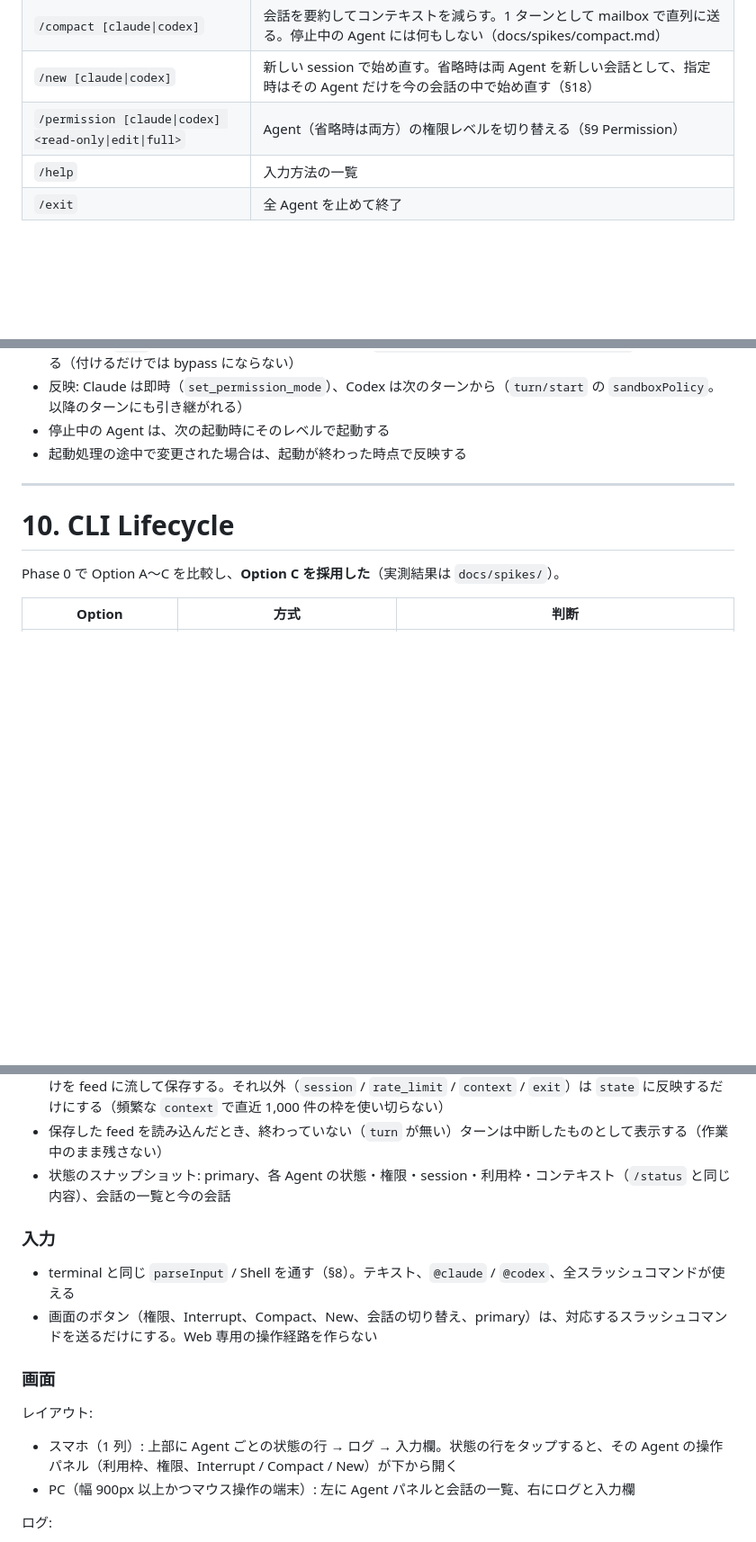
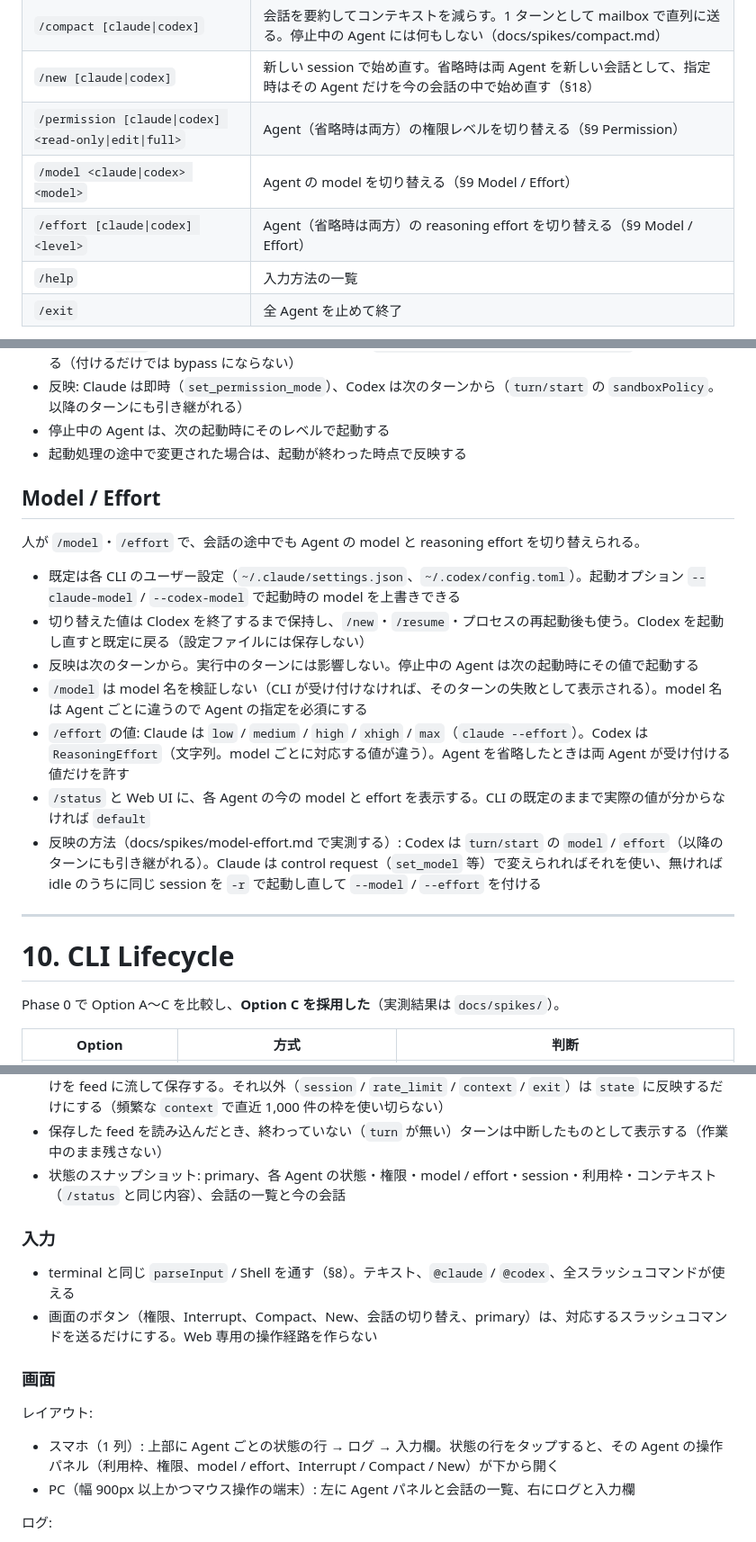
Before and after one commit to HiraG-62/Clodex, a Markdown page: docs/DESIGN.md, 3 parts joined by grey strips. Shown at 90% size. Rendered like a GitHub page; blank space fills up the shorter version.

Commit message:
docs: /modelと/effortで会話の途中にmodelとreasoning effortを切り替える仕様を追加
Co-Authored-By: Claude Opus 5.5 <noreply@anthropic.com>

```diff
--- a/docs/DESIGN.md
+++ b/docs/DESIGN.md
@@ -455,6 +455,8 @@ Internal command（v0.1）:
 | `/compact [claude\|codex]` | 会話を要約してコンテキストを減らす。1 ターンとして mailbox で直列に送る。停止中の Agent には何もしない（docs/spikes/compact.md） |
 | `/new [claude\|codex]` | 新しい session で始め直す。省略時は両 Agent を新しい会話として、指定時はその Agent だけを今の会話の中で始め直す（§18） |
 | `/permission [claude\|codex] <read-only\|edit\|full>` | Agent（省略時は両方）の権限レベルを切り替える（§9 Permission） |
+| `/model <claude\|codex> <model>` | Agent の model を切り替える（§9 Model / Effort） |
+| `/effort [claude\|codex] <level>` | Agent（省略時は両方）の reasoning effort を切り替える（§9 Model / Effort） |
 | `/help` | 入力方法の一覧 |
 | `/exit` | 全 Agent を止めて終了 |
 
@@ -550,6 +552,18 @@ Adapter の必須処理:
 - 反映: Claude は即時（`set_permission_mode`）、Codex は次のターンから（`turn/start` の `sandboxPolicy`。以降のターンにも引き継がれる）
 - 停止中の Agent は、次の起動時にそのレベルで起動する
 - 起動処理の途中で変更された場合は、起動が終わった時点で反映する
+
+## Model / Effort
+
+人が `/model`・`/effort` で、会話の途中でも Agent の model と reasoning effort を切り替えられる。
+
+- 既定は各 CLI のユーザー設定（`~/.claude/settings.json`、`~/.codex/config.toml`）。起動オプション `--claude-model` / `--codex-model` で起動時の model を上書きできる
+- 切り替えた値は Clodex を終了するまで保持し、`/new`・`/resume`・プロセスの再起動後も使う。Clodex を起動し直すと既定に戻る（設定ファイルには保存しない）
+- 反映は次のターンから。実行中のターンには影響しない。停止中の Agent は次の起動時にその値で起動する
+- `/model` は model 名を検証しない（CLI が受け付けなければ、そのターンの失敗として表示される）。model 名は Agent ごとに違うので Agent の指定を必須にする
+- `/effort` の値: Claude は `low` / `medium` / `high` / `xhigh` / `max`（`claude --effort`）。Codex は `ReasoningEffort`（文字列。model ごとに対応する値が違う）。Agent を省略したときは両 Agent が受け付ける値だけを許す
+- `/status` と Web UI に、各 Agent の今の model と effort を表示する。CLI の既定のままで実際の値が分からなければ `default`
+- 反映の方法（docs/spikes/model-effort.md で実測する）: Codex は `turn/start` の `model` / `effort`（以降のターンにも引き継がれる）。Claude は control request（`set_model` 等）で変えられればそれを使い、無ければ idle のうちに同じ session を `-r` で起動し直して `--model` / `--effort` を付ける
 
 ---
 
@@ -1049,7 +1063,7 @@ terminal の文字列ではなく、構造化したデータを JSON で送る
 - `event` / `output` は会話ごとにファイルにも保存する（§18）。`clodex` を起動し直しても、`/resume` で戻っても、その会話の流れを表示できる
 - `agent` event のうち、ログに表示するもの（`turn_started` / `text` / `tool` / `turn` / `error` / `compacted`）だけを feed に流して保存する。それ以外（`session` / `rate_limit` / `context` / `exit`）は `state` に反映するだけにする（頻繁な `context` で直近 1,000 件の枠を使い切らない）
 - 保存した feed を読み込んだとき、終わっていない（`turn` が無い）ターンは中断したものとして表示する（作業中のまま残さない）
-- 状態のスナップショット: primary、各 Agent の状態・権限・session・利用枠・コンテキスト（`/status` と同じ内容）、会話の一覧と今の会話
+- 状態のスナップショット: primary、各 Agent の状態・権限・model / effort・session・利用枠・コンテキスト（`/status` と同じ内容）、会話の一覧と今の会話
 
 ### 入力
 
@@ -1060,7 +1074,7 @@ terminal の文字列ではなく、構造化したデータを JSON で送る
 
 レイアウト:
 
-- スマホ（1 列）: 上部に Agent ごとの状態の行 → ログ → 入力欄。状態の行をタップすると、その Agent の操作パネル（利用枠、権限、Interrupt / Compact / New）が下から開く
+- スマホ（1 列）: 上部に Agent ごとの状態の行 → ログ → 入力欄。状態の行をタップすると、その Agent の操作パネル（利用枠、権限、model / effort、Interrupt / Compact / New）が下から開く
 - PC（幅 900px 以上かつマウス操作の端末）: 左に Agent パネルと会話の一覧、右にログと入力欄
 
 ログ:
```
